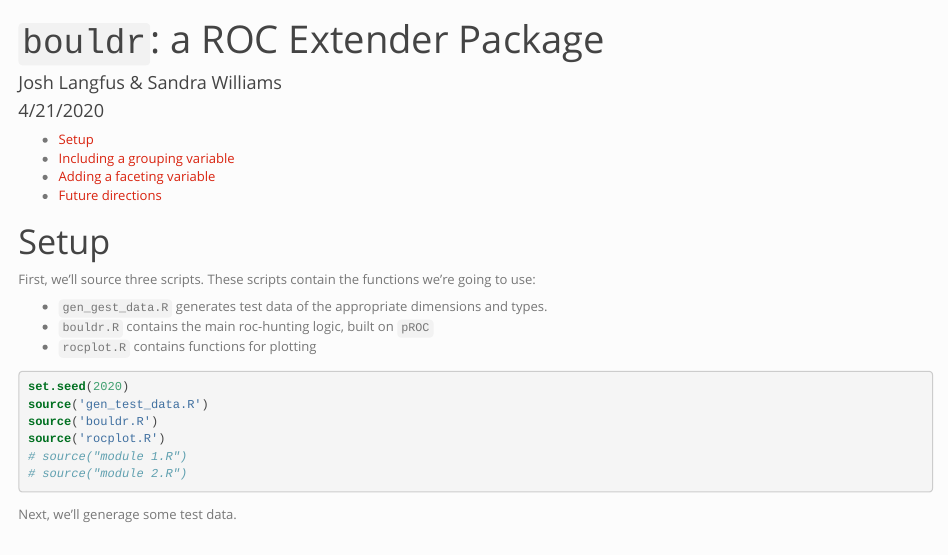
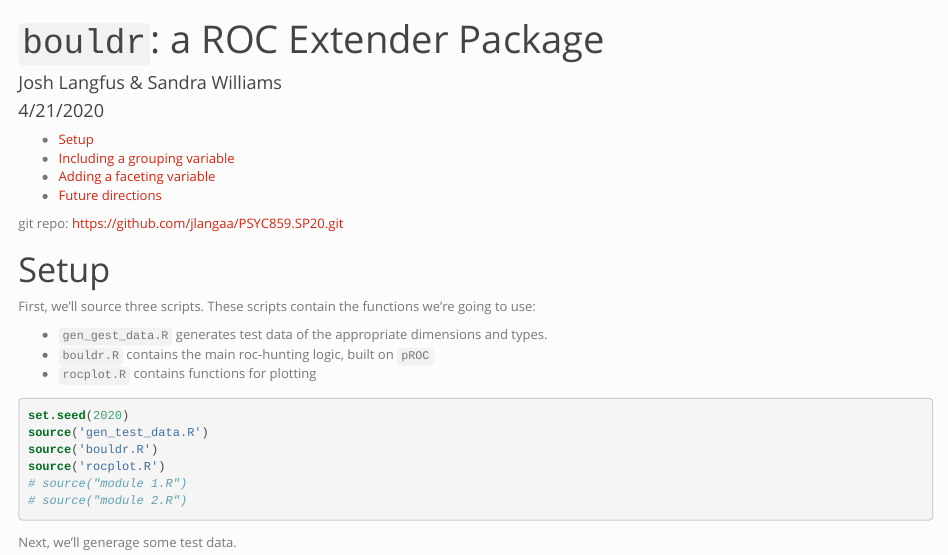
Before and after one commit to jlangaa/bouldr, an R Markdown document (testing.Rmd): the page in a window 1100 px wide, from its top. The pictures show the output file testing.html that the author committed with the source, opened offline.

Commit message:
added link to git repo

```diff
--- a/testing.Rmd
+++ b/testing.Rmd
@@ -9,6 +9,7 @@ output:
     theme: simplex
     toc: yes
 ---
+git repo: https://github.com/jlangaa/PSYC859.SP20.git
 
 # Setup
 
```
Also changed, not shown: testing.html.
